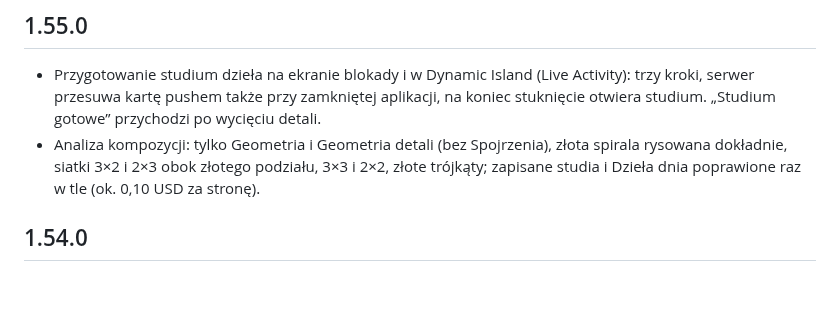
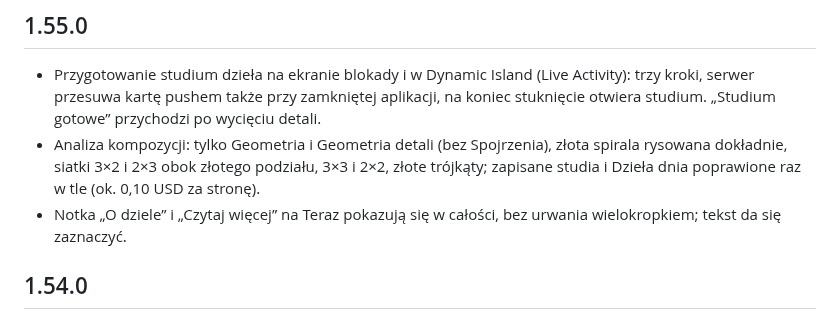
Before and after one commit to artRybka/Frame, a Markdown page: ha-addon/CHANGELOG.md, the part around the change. Rendered like a GitHub page; blank space fills up the shorter version.

Commit message:
Changelog: full About text
Co-Authored-By: Claude Opus 5.5 <noreply@anthropic.com>
Claude-Session: https://claude.ai/code/session_011kjvXEeC4kiFE34Y7LbznB

```diff
--- a/ha-addon/CHANGELOG.md
+++ b/ha-addon/CHANGELOG.md
@@ -10,6 +10,8 @@
   złota spirala rysowana dokładnie, siatki 3×2 i 2×3 obok złotego podziału,
   3×3 i 2×2, złote trójkąty; zapisane studia i Dzieła dnia poprawione raz
   w tle (ok. 0,10 USD za stronę).
+- Notka „O dziele” i „Czytaj więcej” na Teraz pokazują się w całości, bez
+  urwania wielokropkiem; tekst da się zaznaczyć.
 
 ## 1.54.0
 
```
